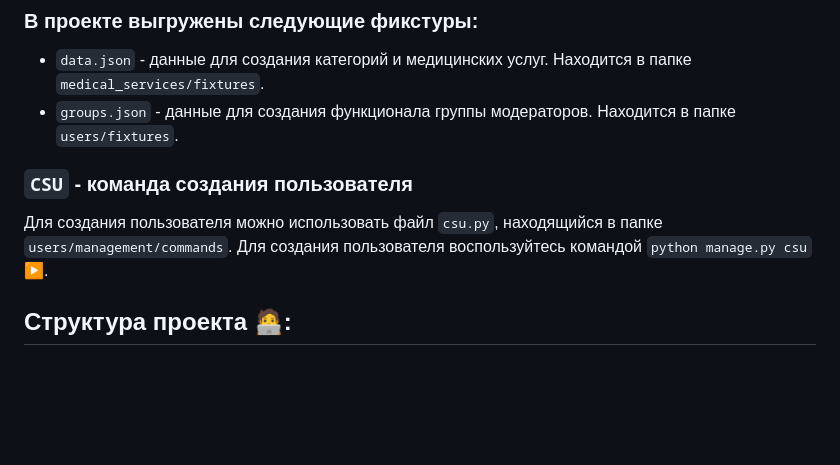
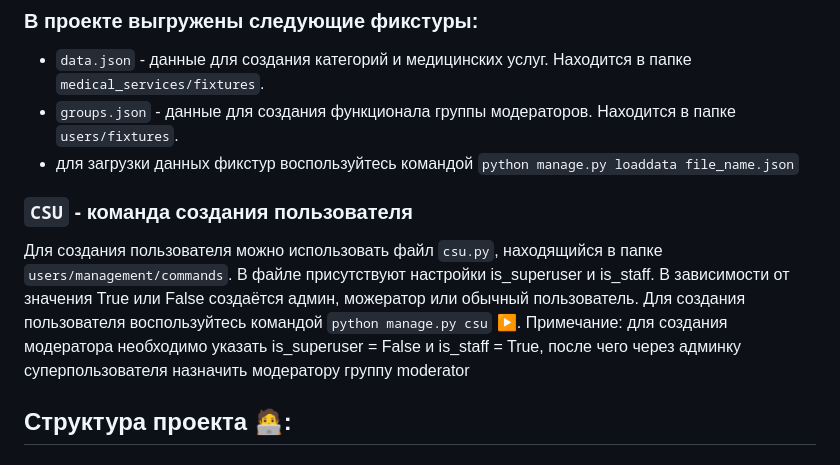
Before and after one commit to RikoshetGames/MedicalServicesDP, a Markdown page: README.md, the part around the change. GitHub-like rendering; blank space fills up the shorter version.

```diff
--- a/README.md
+++ b/README.md
@@ -30,10 +30,14 @@
 ### В проекте выгружены следующие фикстуры:
 - `data.json` - данные для создания категорий и медицинских услуг. Находится в папке `medical_services/fixtures`.
 - `groups.json` - данные для создания функционала группы модераторов. Находится в папке `users/fixtures`.
+- для загрузки данных фикстур воспользуйтесь командой `python manage.py loaddata file_name.json`
 
 ### `CSU` - команда создания пользователя
 Для создания пользователя можно использовать файл `csu.py`, находящийся в папке `users/management/commands`.
+В файле присутствуют настройки is_superuser и is_staff. В зависимости от значения True или False создаётся админ, можератор или обычный пользователь.
 Для создания пользователя воспользуйтесь командой `python manage.py csu` ▶️.
+Примечание: для создания модератора необходимо указать is_superuser = False и is_staff = True, после чего через админку суперпользователя назначить модератору группу moderator
+
 
 ## Структура проекта 🧑‍💻:
 ### Проект содержит следующие каталоги:
```
